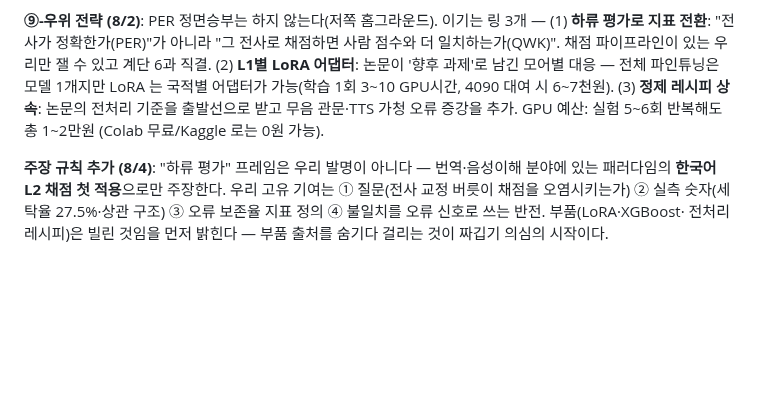
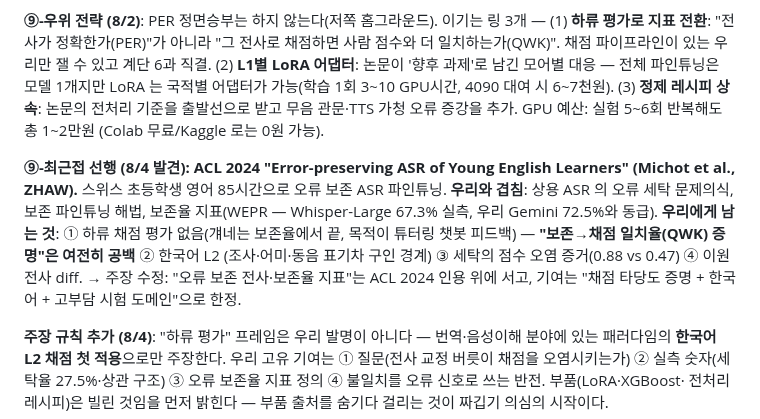
Before and after one commit to ktest6/k-test, a Markdown page: assessment/RESEARCH.md, the part around the change. Drawn GitHub-style; blank space fills up the shorter version.

Commit message:
docs(assessment): 최근접 선행 발견 — ACL 2024 오류 보존 ASR(영어) 등록, 기함 주장을 '채점 타당도+한국어'로 한정
Co-Authored-By: Claude Fable 5 <noreply@anthropic.com>

```diff
--- a/assessment/RESEARCH.md
+++ b/assessment/RESEARCH.md
@@ -178,6 +178,16 @@ Whisper-medium 을 우리와 같은 AI Hub L2 세트로 파인튜닝해 "소리
 받고 무음 관문·TTS 가청 오류 증강을 추가. GPU 예산: 실험 5~6회 반복해도 총 1~2만원
 (Colab 무료/Kaggle 로는 0원 가능).
 
+**⑨-최근접 선행 (8/4 발견): ACL 2024 "Error-preserving ASR of Young English
+Learners" (Michot et al., ZHAW).** 스위스 초등학생 영어 85시간으로 오류 보존
+ASR 파인튜닝. **우리와 겹침**: 상용 ASR 의 오류 세탁 문제의식, 보존 파인튜닝 해법,
+보존율 지표(WEPR — Whisper-Large 67.3% 실측, 우리 Gemini 72.5%와 동급).
+**우리에게 남는 것**: ① 하류 채점 평가 없음(걔네는 보존율에서 끝, 목적이 튜터링
+챗봇 피드백) — **"보존→채점 일치율(QWK) 증명"은 여전히 공백** ② 한국어 L2
+(조사·어미·동음 표기차 구인 경계) ③ 세탁의 점수 오염 증거(0.88 vs 0.47)
+④ 이원 전사 diff. → 주장 수정: "오류 보존 전사·보존율 지표"는 ACL 2024 인용
+위에 서고, 기여는 "채점 타당도 증명 + 한국어 + 고부담 시험 도메인"으로 한정.
+
 **주장 규칙 추가 (8/4)**: "하류 평가" 프레임은 우리 발명이 아니다 — 번역·음성이해
 분야에 있는 패러다임의 **한국어 L2 채점 첫 적용**으로만 주장한다. 우리 고유 기여는
 ① 질문(전사 교정 버릇이 채점을 오염시키는가) ② 실측 숫자(세탁율 27.5%·상관 구조)
```
